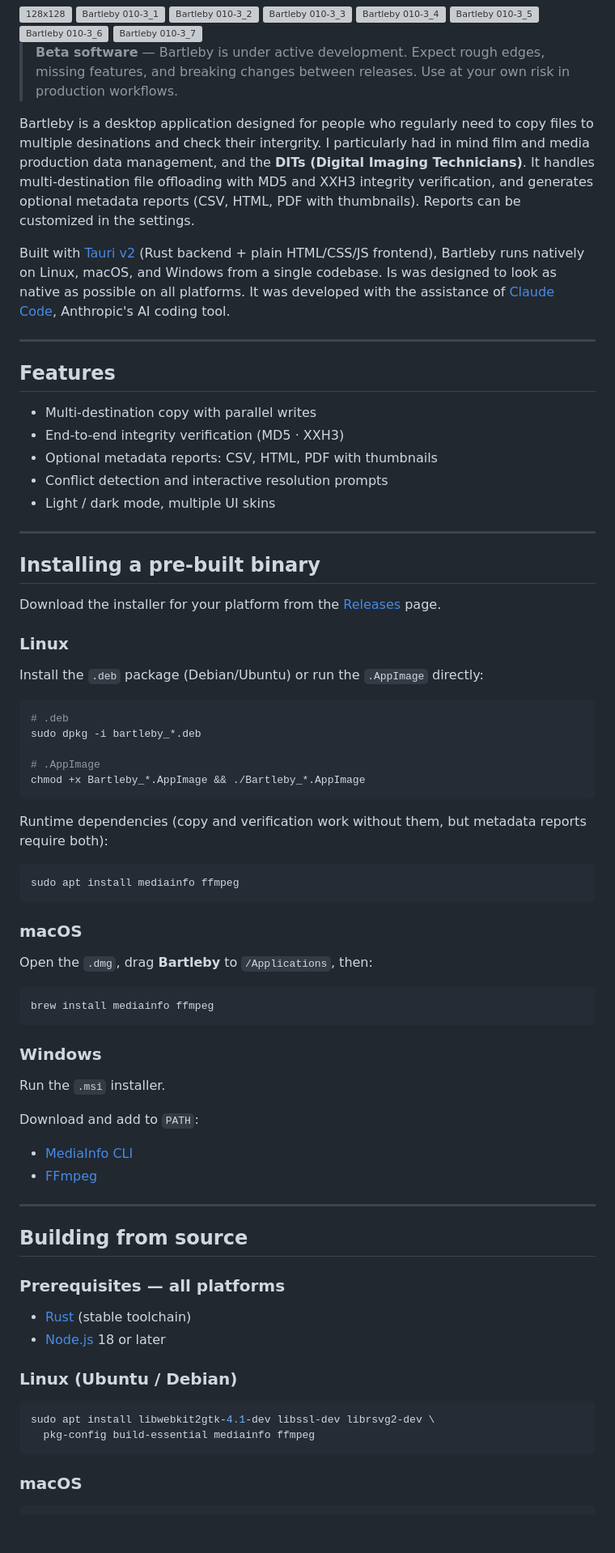
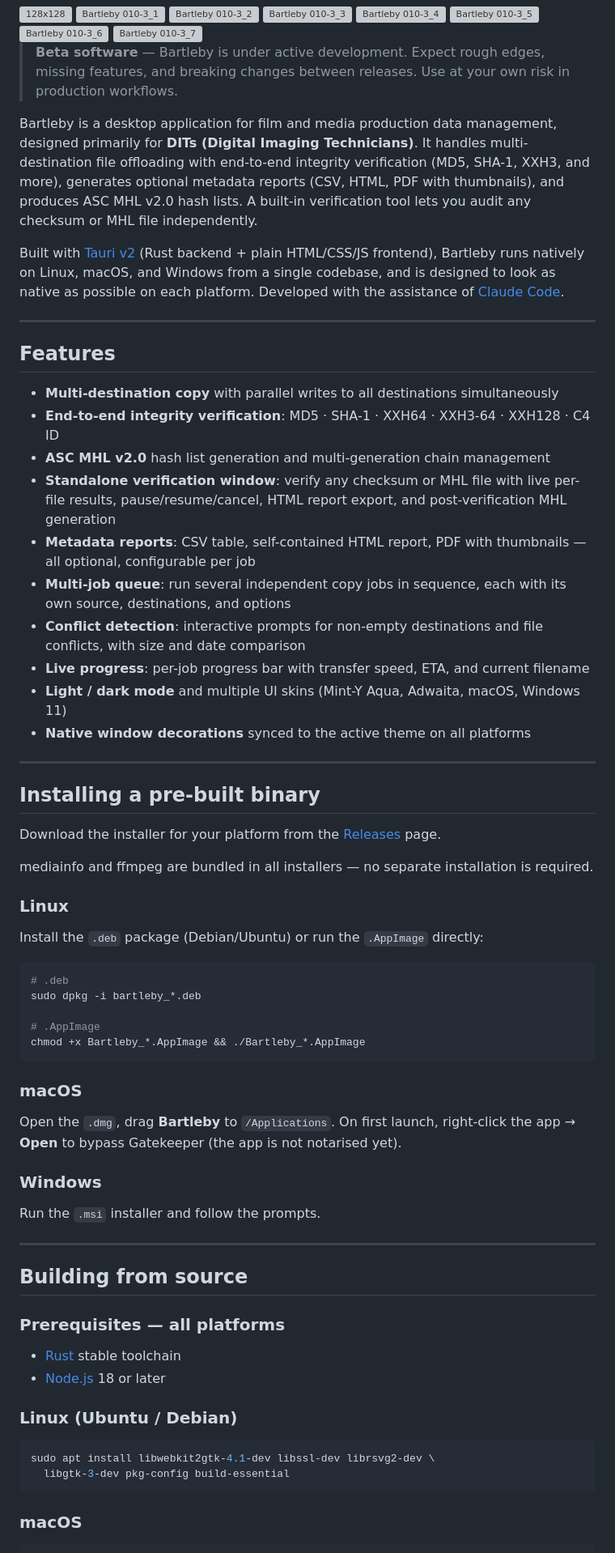
Before and after one commit to colorgrain/Bartleby, a Markdown page: README.md, the part around one of its changes. Shown at 81% size. GitHub-like rendering; blank space fills up the shorter version; grey boxes are pictures that could not be loaded.

Commit message:
docs: update README and add release notes for v0.1.0-5

````diff
--- a/README.md
+++ b/README.md
@@ -15,25 +15,32 @@
 
 > **Beta software** — Bartleby is under active development. Expect rough edges, missing features, and breaking changes between releases. Use at your own risk in production workflows.
 
-Bartleby is a desktop application designed for people who regularly need to copy files to multiple desinations and check their intergrity. I particularly had in mind film and media production data management, and the **DITs (Digital Imaging Technicians)**. It handles multi-destination file offloading with MD5 and XXH3 integrity verification, and generates optional metadata reports (CSV, HTML, PDF with thumbnails). Reports can be customized in the settings.
+Bartleby is a desktop application for film and media production data management, designed primarily for **DITs (Digital Imaging Technicians)**. It handles multi-destination file offloading with end-to-end integrity verification (MD5, SHA-1, XXH3, and more), generates optional metadata reports (CSV, HTML, PDF with thumbnails), and produces ASC MHL v2.0 hash lists. A built-in verification tool lets you audit any checksum or MHL file independently.
 
-Built with [Tauri v2](https://tauri.app/) (Rust backend + plain HTML/CSS/JS frontend), Bartleby runs natively on Linux, macOS, and Windows from a single codebase. Is was designed to look as native as possible on all platforms. It was developed with the assistance of [Claude Code](https://claude.ai/code), Anthropic's AI coding tool.
+Built with [Tauri v2](https://tauri.app/) (Rust backend + plain HTML/CSS/JS frontend), Bartleby runs natively on Linux, macOS, and Windows from a single codebase, and is designed to look as native as possible on each platform. Developed with the assistance of [Claude Code](https://claude.ai/code).
 
 ---
 
 ## Features
 
-- Multi-destination copy with parallel writes
-- End-to-end integrity verification (MD5 · XXH3)
-- Optional metadata reports: CSV, HTML, PDF with thumbnails
-- Conflict detection and interactive resolution prompts
-- Light / dark mode, multiple UI skins
+- **Multi-destination copy** with parallel writes to all destinations simultaneously
+- **End-to-end integrity verification**: MD5 · SHA-1 · XXH64 · XXH3-64 · XXH128 · C4 ID
+- **ASC MHL v2.0** hash list generation and multi-generation chain management
+- **Standalone verification window**: verify any checksum or MHL file with live per-file results, pause/resume/cancel, HTML report export, and post-verification MHL generation
+- **Metadata reports**: CSV table, self-contained HTML report, PDF with thumbnails — all optional, configurable per job
+- **Multi-job queue**: run several independent copy jobs in sequence, each with its own source, destinations, and options
+- **Conflict detection**: interactive prompts for non-empty destinations and file conflicts, with size and date comparison
+- **Live progress**: per-job progress bar with transfer speed, ETA, and current filename
+- **Light / dark mode** and multiple UI skins (Mint-Y Aqua, Adwaita, macOS, Windows 11)
+- **Native window decorations** synced to the active theme on all platforms
 
 ---
 
 ## Installing a pre-built binary
 
 Download the installer for your platform from the [Releases](../../releases) page.
+
+mediainfo and ffmpeg are bundled in all installers — no separate installation is required.
 
 ### Linux
 
@@ -47,27 +54,13 @@ sudo dpkg -i bartleby_*.deb
 chmod +x Bartleby_*.AppImage && ./Bartleby_*.AppImage
 ```
 
-Runtime dependencies (copy and verification work without them, but metadata reports require both):
-
-```bash
-sudo apt install mediainfo ffmpeg
-```
-
 ### macOS
 
-Open the `.dmg`, drag **Bartleby** to `/Applications`, then:
-
-```bash
-brew install mediainfo ffmpeg
-```
+Open the `.dmg`, drag **Bartleby** to `/Applications`. On first launch, right-click the app → **Open** to bypass Gatekeeper (the app is not notarised yet).
 
 ### Windows
 
-Run the `.msi` installer.
-
-Download and add to `PATH`:
-- [MediaInfo CLI](https://mediaarea.net/en/MediaInfo/Download/Windows)
-- [FFmpeg](https://ffmpeg.org/download.html)
+Run the `.msi` installer and follow the prompts.
 
 ---
 
@@ -75,14 +68,14 @@ Download and add to `PATH`:
 
 ### Prerequisites — all platforms
 
-- [Rust](https://rustup.rs/) (stable toolchain)
+- [Rust](https://rustup.rs/) stable toolchain
 - [Node.js](https://nodejs.org/) 18 or later
 
 ### Linux (Ubuntu / Debian)
 
 ```bash
 sudo apt install libwebkit2gtk-4.1-dev libssl-dev librsvg2-dev \
-  pkg-config build-essential mediainfo ffmpeg
+  libgtk-3-dev pkg-config build-essential
 ```
 
 ### macOS
````
Also changed, not shown: other parts of README.md (+13 -6 lines), RELEASE_NOTES_v0.1.0-5.md (added, +98 -0 lines).
